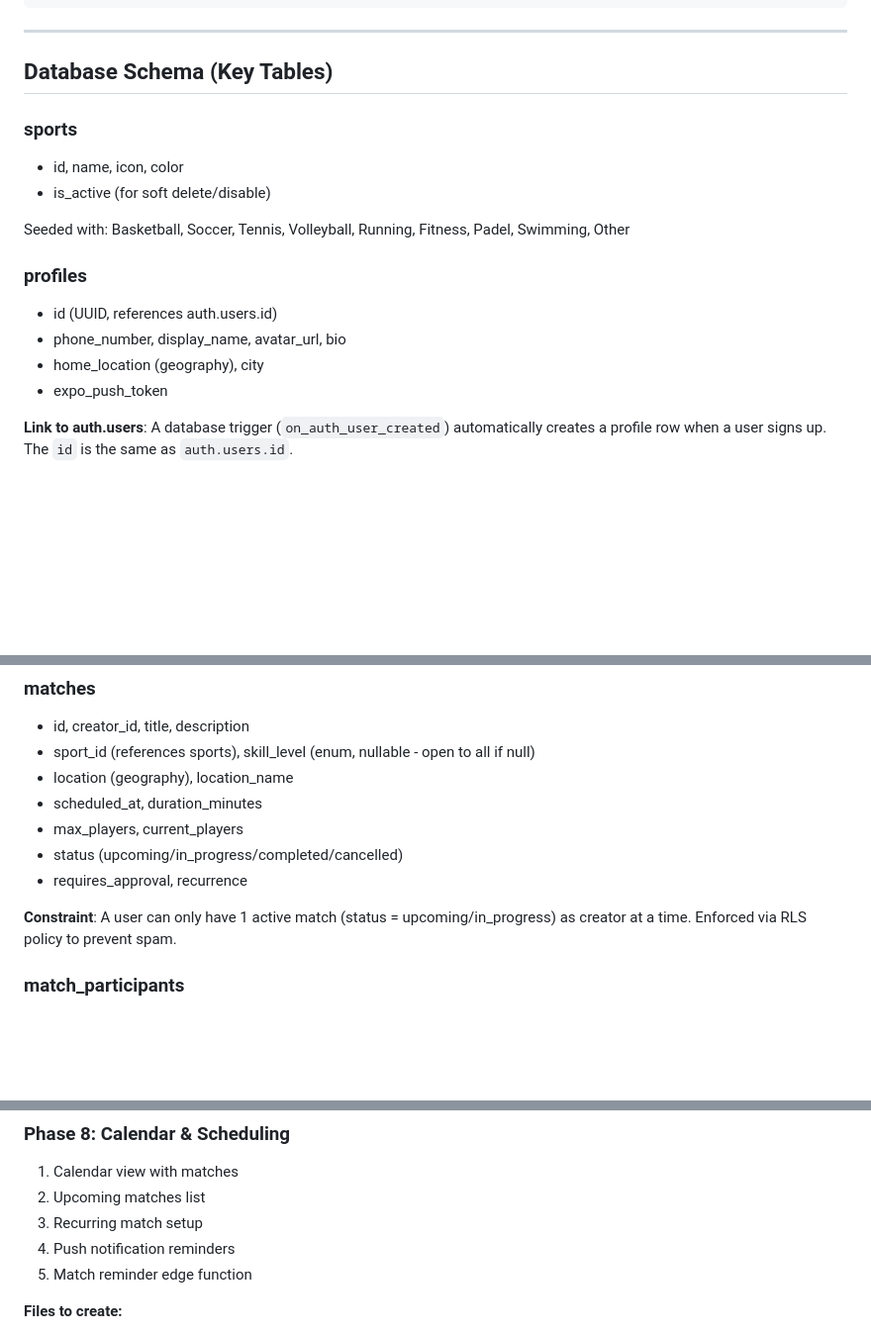
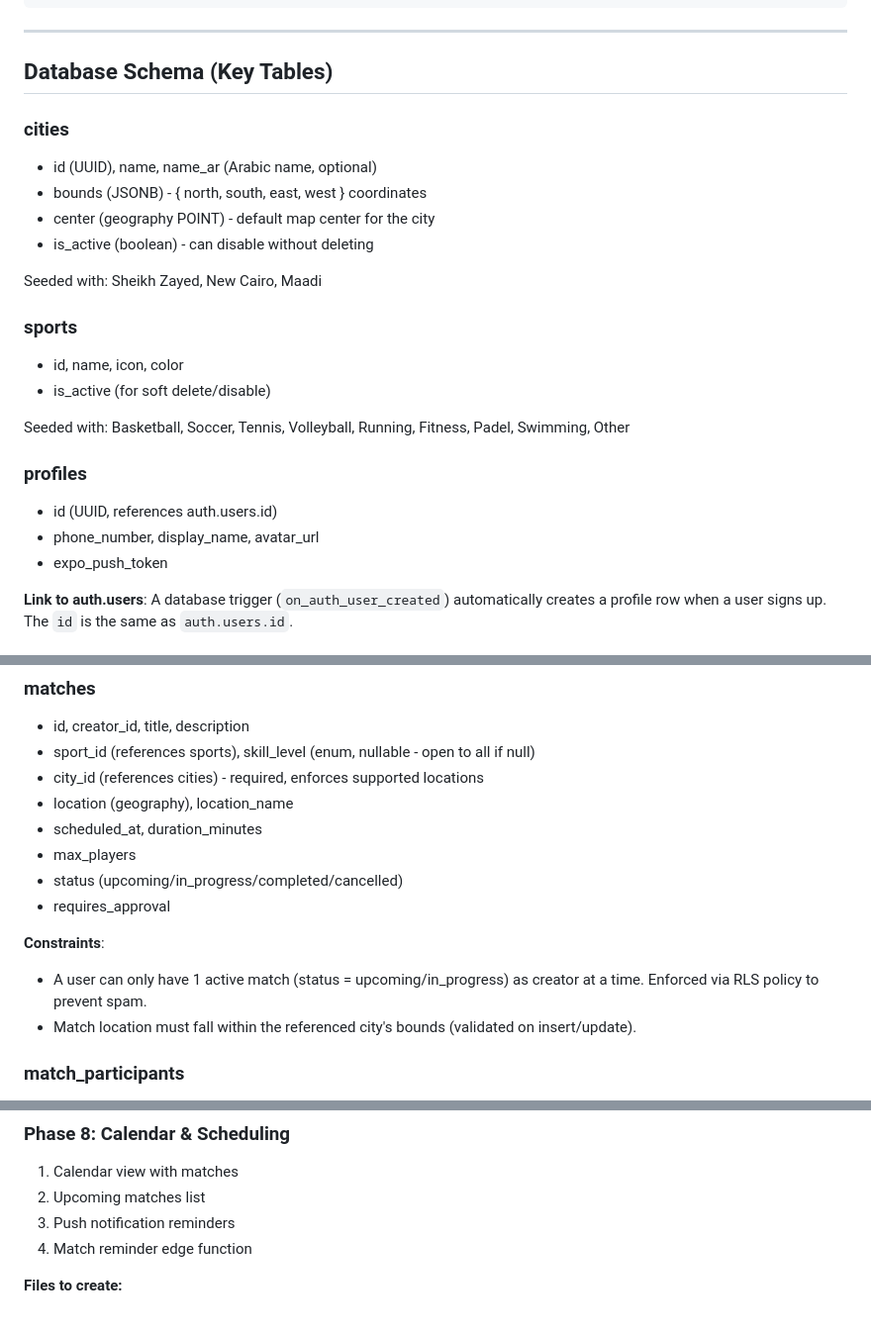
Before and after one commit to manyalawy/ballers-app, a Markdown page: plan.md, 3 parts joined by grey strips. Shown at 99% size. Rendered like a GitHub page; blank space fills up the shorter version.

```diff
--- a/plan.md
+++ b/plan.md
@@ -856,6 +871,15 @@ export const a11y = {
 
 ## Database Schema (Key Tables)
 
+### cities
+
+- id (UUID), name, name_ar (Arabic name, optional)
+- bounds (JSONB) - { north, south, east, west } coordinates
+- center (geography POINT) - default map center for the city
+- is_active (boolean) - can disable without deleting
+
+Seeded with: Sheikh Zayed, New Cairo, Maadi
+
 ### sports
 
 - id, name, icon, color
@@ -866,8 +890,7 @@ Seeded with: Basketball, Soccer, Tennis, Volleyball, Running, Fitness, Padel, Sw
 ### profiles
 
 - id (UUID, references auth.users.id)
-- phone_number, display_name, avatar_url, bio
-- home_location (geography), city
+- phone_number, display_name, avatar_url
 - expo_push_token
 
 **Link to auth.users**: A database trigger (`on_auth_user_created`) automatically creates a profile row when a user signs up. The `id` is the same as `auth.users.id`.
@@ -884,13 +907,16 @@ Seeded with: Basketball, Soccer, Tennis, Volleyball, Running, Fitness, Padel, Sw
 
 - id, creator_id, title, description
 - sport_id (references sports), skill_level (enum, nullable - open to all if null)
+- city_id (references cities) - required, enforces supported locations
 - location (geography), location_name
 - scheduled_at, duration_minutes
-- max_players, current_players
+- max_players
 - status (upcoming/in_progress/completed/cancelled)
-- requires_approval, recurrence
+- requires_approval
 
-**Constraint**: A user can only have 1 active match (status = upcoming/in_progress) as creator at a time. Enforced via RLS policy to prevent spam.
+**Constraints**:
+- A user can only have 1 active match (status = upcoming/in_progress) as creator at a time. Enforced via RLS policy to prevent spam.
+- Match location must fall within the referenced city's bounds (validated on insert/update).
 
 ### match_participants
 
@@ -1175,9 +1203,8 @@ Seeded with: Basketball, Soccer, Tennis, Volleyball, Running, Fitness, Padel, Sw
 
 1. Calendar view with matches
 2. Upcoming matches list
-3. Recurring match setup
-4. Push notification reminders
-5. Match reminder edge function
+3. Push notification reminders
+4. Match reminder edge function
 
 **Files to create:**
 
```
Also changed, not shown: other parts of plan.md (+39 -22 lines).
